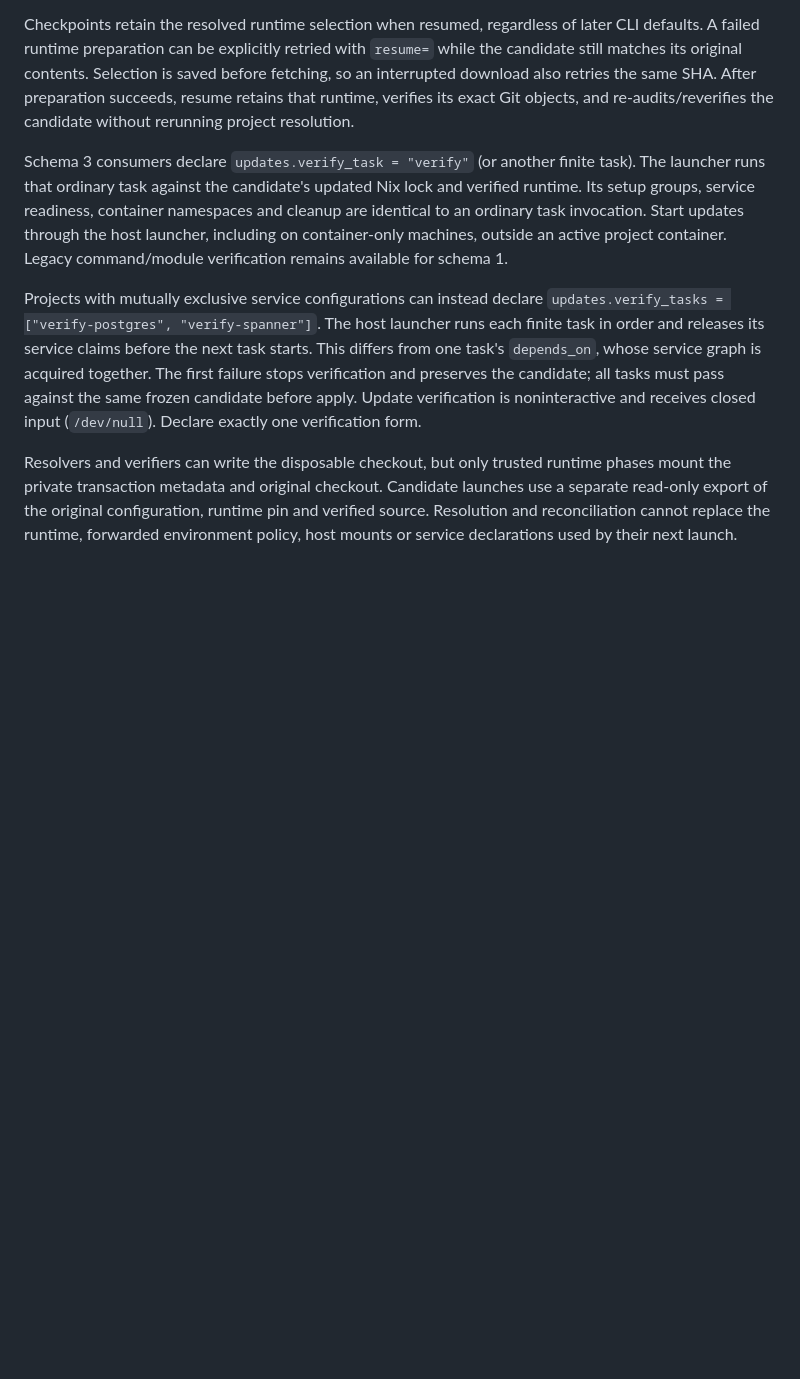
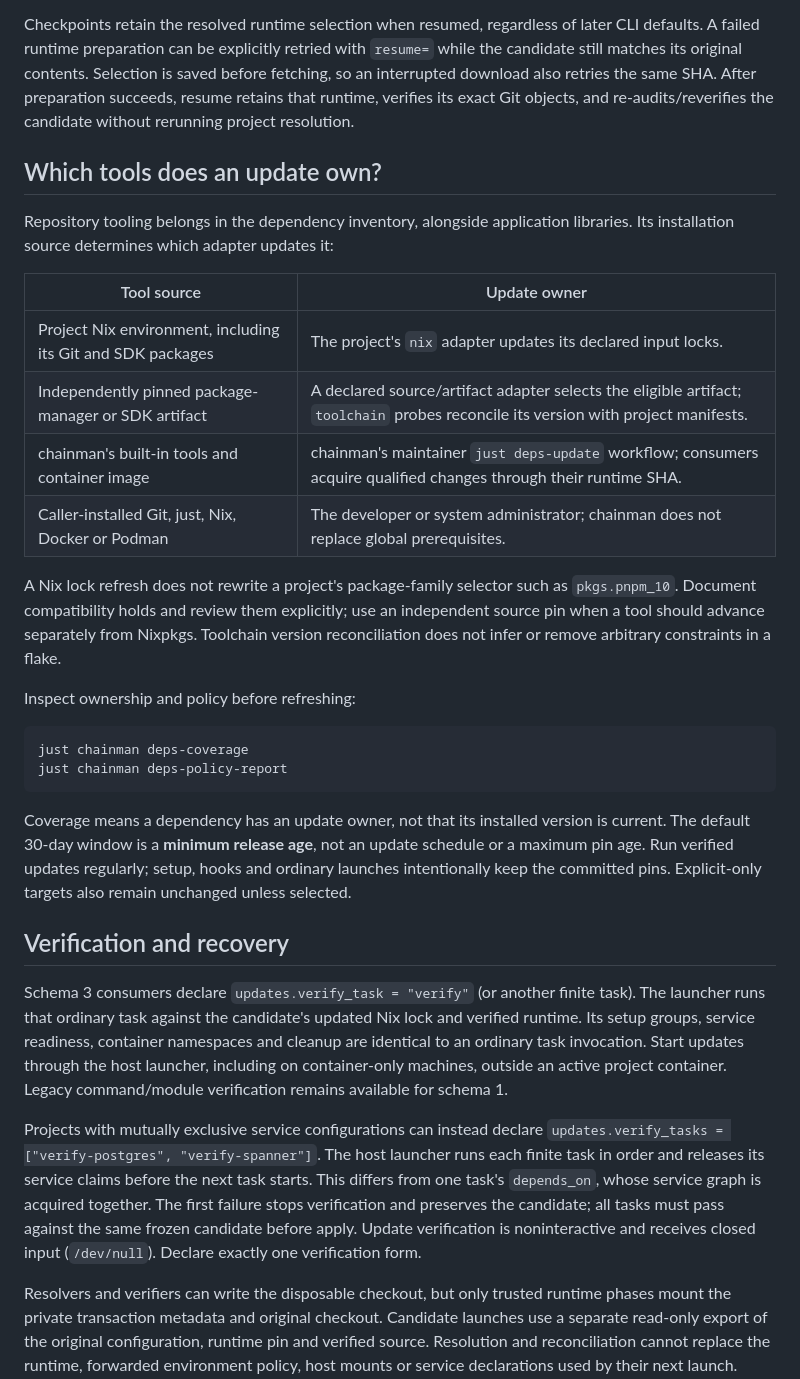
Before and after one commit to chainmandev/chainman, a Markdown page: docs/updates.md, the part around the change. GitHub-like rendering; blank space fills up the shorter version.

Commit message:
Explain tooling update ownership and pin freshness

````diff
--- a/docs/updates.md
+++ b/docs/updates.md
@@ -37,6 +37,39 @@ while the candidate still matches its original contents. Selection is saved befo
 fetching, so an interrupted download also retries the same SHA. After preparation succeeds,
 resume retains that runtime, verifies its exact Git objects, and
 re-audits/reverifies the candidate without rerunning project resolution.
+
+## Which tools does an update own?
+
+Repository tooling belongs in the dependency inventory, alongside application
+libraries. Its installation source determines which adapter updates it:
+
+| Tool source | Update owner |
+| --- | --- |
+| Project Nix environment, including its Git and SDK packages | The project's `nix` adapter updates its declared input locks. |
+| Independently pinned package-manager or SDK artifact | A declared source/artifact adapter selects the eligible artifact; `toolchain` probes reconcile its version with project manifests. |
+| chainman's built-in tools and container image | chainman's maintainer `just deps-update` workflow; consumers acquire qualified changes through their runtime SHA. |
+| Caller-installed Git, just, Nix, Docker or Podman | The developer or system administrator; chainman does not replace global prerequisites. |
+
+A Nix lock refresh does not rewrite a project's package-family selector such as
+`pkgs.pnpm_10`. Document compatibility holds and review them explicitly; use an
+independent source pin when a tool should advance separately from Nixpkgs.
+Toolchain version reconciliation does not infer or remove arbitrary constraints
+in a flake.
+
+Inspect ownership and policy before refreshing:
+
+```sh
+just chainman deps-coverage
+just chainman deps-policy-report
+```
+
+Coverage means a dependency has an update owner, not that its installed version is
+current. The default 30-day window is a **minimum release age**, not an update
+schedule or a maximum pin age. Run verified updates regularly; setup, hooks and
+ordinary launches intentionally keep the committed pins. Explicit-only targets
+also remain unchanged unless selected.
+
+## Verification and recovery
 
 Schema 3 consumers declare `updates.verify_task = "verify"` (or another finite
 task). The launcher runs that ordinary task against the candidate's updated Nix
````
